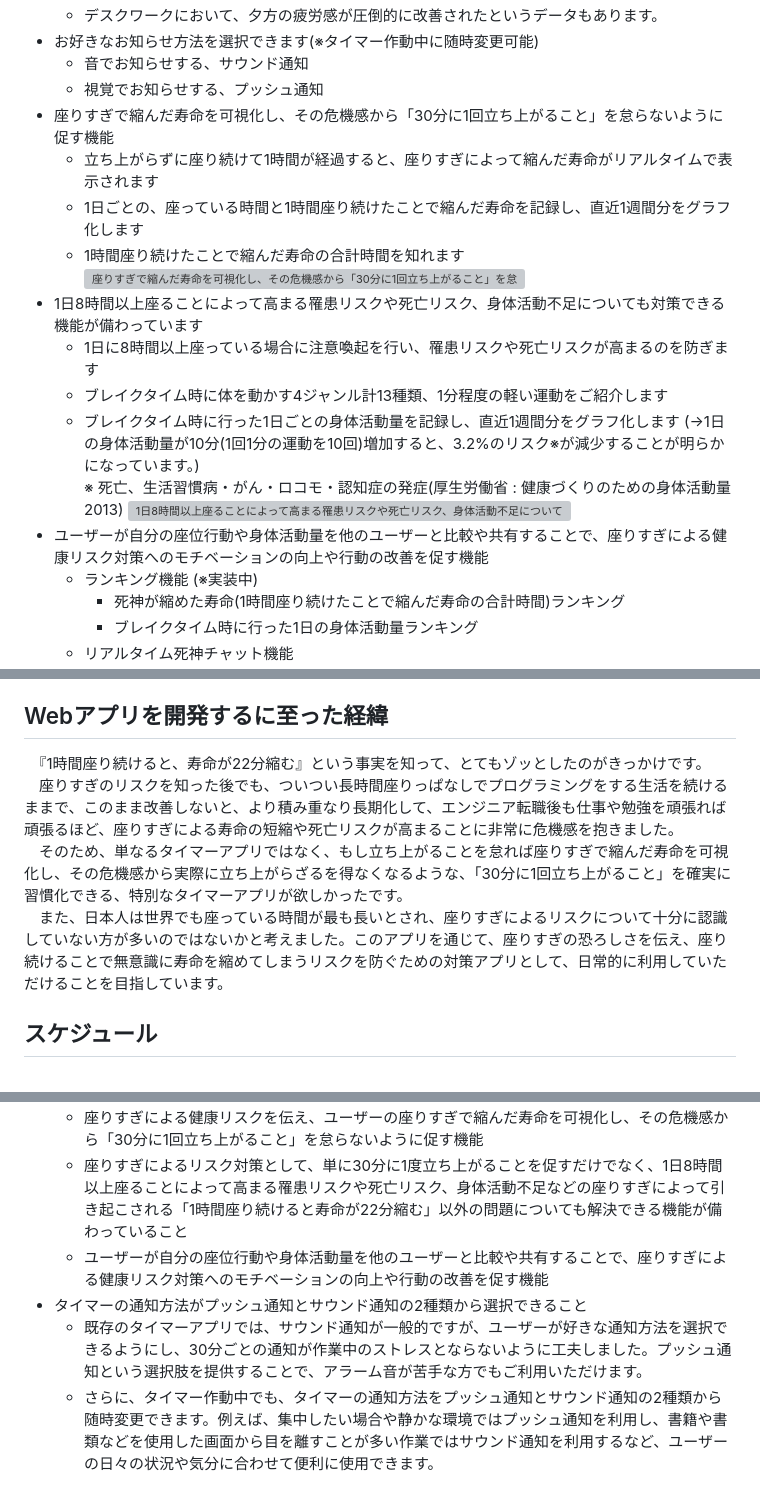
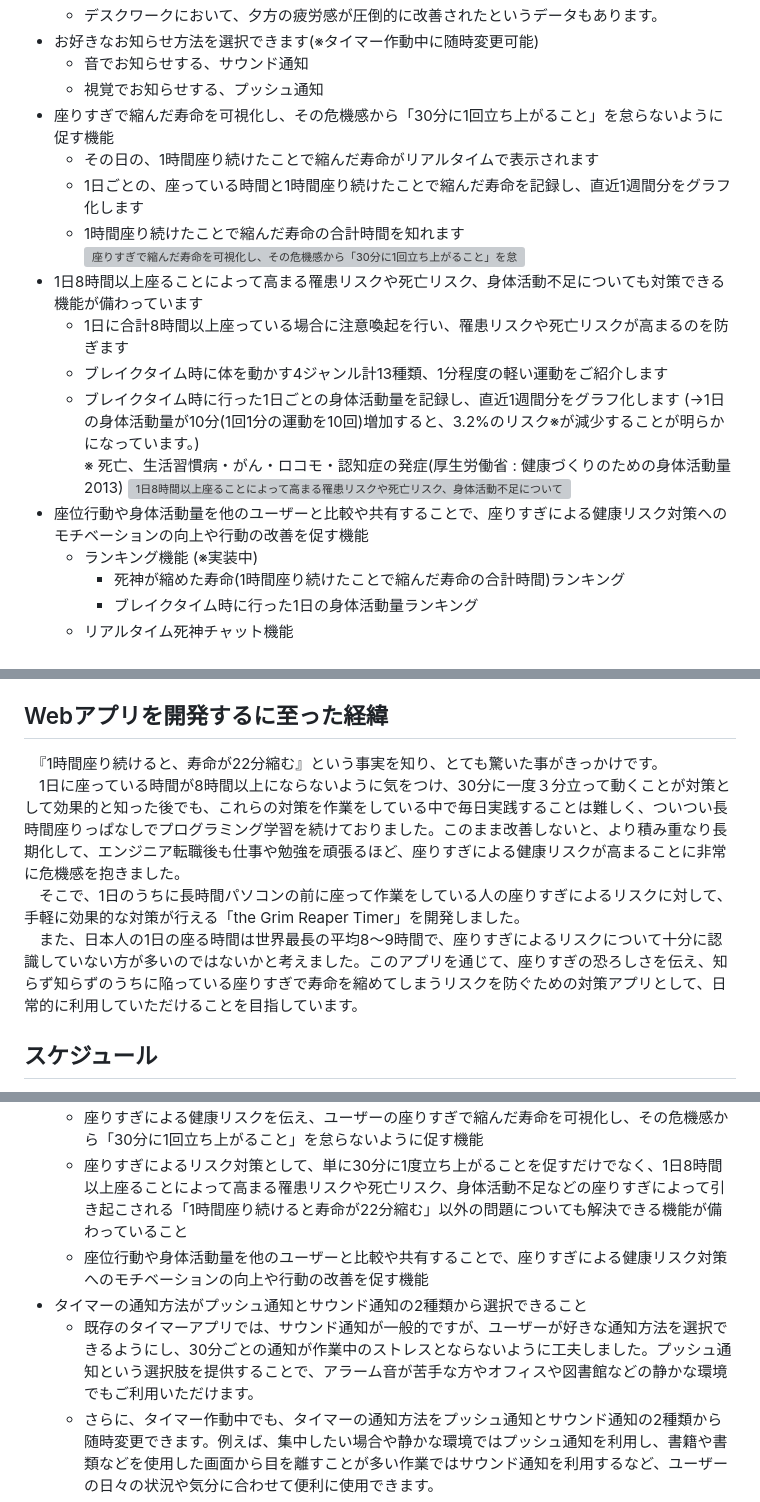
Before and after one commit to murai-misaki/theGrimReaper_timer, a Markdown page: README.md, 3 parts joined by grey strips. Drawn GitHub-style; grey boxes are pictures that could not be loaded.

Commit message:
improve: 文章を改善 #93

```diff
--- a/README.md
+++ b/README.md
@@ -45,18 +45,18 @@
     - 音でお知らせする、サウンド通知
     - 視覚でお知らせする、プッシュ通知
 - 座りすぎで縮んだ寿命を可視化し、その危機感から「30分に1回立ち上がること」を怠らないように促す機能
-    - 立ち上がらずに座り続けて1時間が経過すると、座りすぎによって縮んだ寿命がリアルタイムで表示されます
+    - その日の、1時間座り続けたことで縮んだ寿命がリアルタイムで表示されます
     - 1日ごとの、座っている時間と1時間座り続けたことで縮んだ寿命を記録し、直近1週間分をグラフ化します
     - 1時間座り続けたことで縮んだ寿命の合計時間を知れます
 [![座りすぎで縮んだ寿命を可視化し、その危機感から「30分に1回立ち上がること」を怠らないように促す機能の画面イメージ](https://i.gyazo.com/f2e0f929cd9d07e6c435d0967d35f116.png)](https://gyazo.com/f2e0f929cd9d07e6c435d0967d35f116)
 - 1日8時間以上座ることによって高まる罹患リスクや死亡リスク、身体活動不足についても対策できる機能が備わっています
-    - 1日に8時間以上座っている場合に注意喚起を行い、罹患リスクや死亡リスクが高まるのを防ぎます
+    - 1日に合計8時間以上座っている場合に注意喚起を行い、罹患リスクや死亡リスクが高まるのを防ぎます
     - ブレイクタイム時に体を動かす4ジャンル計13種類、1分程度の軽い運動をご紹介します
     - ブレイクタイム時に行った1日ごとの身体活動量を記録し、直近1週間分をグラフ化します
     (→1日の身体活動量が10分(1回1分の運動を10回)増加すると、3.2%のリスク※が減少することが明らかになっています。)
      ※ 死亡、生活習慣病・がん・ロコモ・認知症の発症(厚生労働省 : 健康づくりのための身体活動量2013)
 [![1日8時間以上座ることによって高まる罹患リスクや死亡リスク、身体活動不足についても対策できる機能の画面イメージ](https://i.gyazo.com/0692b249abeb3b4607c836c31ae32818.png)](https://gyazo.com/0692b249abeb3b4607c836c31ae32818)
-- ユーザーが自分の座位行動や身体活動量を他のユーザーと比較や共有することで、座りすぎによる健康リスク対策へのモチベーションの向上や行動の改善を促す機能
+- 座位行動や身体活動量を他のユーザーと比較や共有することで、座りすぎによる健康リスク対策へのモチベーションの向上や行動の改善を促す機能
     - ランキング機能 (※実装中)
         - 死神が縮めた寿命(1時間座り続けたことで縮んだ寿命の合計時間)ランキング
         - ブレイクタイム時に行った1日の身体活動量ランキング
@@ -76,10 +76,10 @@
 
 
 ## Webアプリを開発するに至った経緯
-　『1時間座り続けると、寿命が22分縮む』という事実を知って、とてもゾッとしたのがきっかけです。
-　座りすぎのリスクを知った後でも、ついつい長時間座りっぱなしでプログラミングをする生活を続けるままで、このまま改善しないと、より積み重なり長期化して、エンジニア転職後も仕事や勉強を頑張れば頑張るほど、座りすぎによる寿命の短縮や死亡リスクが高まることに非常に危機感を抱きました。
-　そのため、単なるタイマーアプリではなく、もし立ち上がることを怠れば座りすぎで縮んだ寿命を可視化し、その危機感から実際に立ち上がらざるを得なくなるような、「30分に1回立ち上がること」を確実に習慣化できる、特別なタイマーアプリが欲しかったです。
-　また、日本人は世界でも座っている時間が最も長いとされ、座りすぎによるリスクについて十分に認識していない方が多いのではないかと考えました。このアプリを通じて、座りすぎの恐ろしさを伝え、座り続けることで無意識に寿命を縮めてしまうリスクを防ぐための対策アプリとして、日常的に利用していただけることを目指しています。
+　『1時間座り続けると、寿命が22分縮む』という事実を知り、とても驚いた事がきっかけです。
+　1日に座っている時間が8時間以上にならないように気をつけ、30分に一度３分立って動くことが対策として効果的と知った後でも、これらの対策を作業をしている中で毎日実践することは難しく、ついつい長時間座りっぱなしでプログラミング学習を続けておりました。このまま改善しないと、より積み重なり長期化して、エンジニア転職後も仕事や勉強を頑張るほど、座りすぎによる健康リスクが高まることに非常に危機感を抱きました。
+　そこで、1日のうちに長時間パソコンの前に座って作業をしている人の座りすぎによるリスクに対して、手軽に効果的な対策が行える「the Grim Reaper Timer」を開発しました。
+　また、日本人の1日の座る時間は世界最長の平均8〜9時間で、座りすぎによるリスクについて十分に認識していない方が多いのではないかと考えました。このアプリを通じて、座りすぎの恐ろしさを伝え、知らず知らずのうちに陥っている座りすぎで寿命を縮めてしまうリスクを防ぐための対策アプリとして、日常的に利用していただけることを目指しています。
 
 
 ## スケジュール
@@ -97,9 +97,9 @@
 - 当アプリのオリジナル機能によって、座りすぎによる健康リスクに対して手軽に効果的な対策が行えること
     - 座りすぎによる健康リスクを伝え、ユーザーの座りすぎで縮んだ寿命を可視化し、その危機感から「30分に1回立ち上がること」を怠らないように促す機能
     - 座りすぎによるリスク対策として、単に30分に1度立ち上がることを促すだけでなく、1日8時間以上座ることによって高まる罹患リスクや死亡リスク、身体活動不足などの座りすぎによって引き起こされる「1時間座り続けると寿命が22分縮む」以外の問題についても解決できる機能が備わっていること
-    - ユーザーが自分の座位行動や身体活動量を他のユーザーと比較や共有することで、座りすぎによる健康リスク対策へのモチベーションの向上や行動の改善を促す機能
+    - 座位行動や身体活動量を他のユーザーと比較や共有することで、座りすぎによる健康リスク対策へのモチベーションの向上や行動の改善を促す機能
 - タイマーの通知方法がプッシュ通知とサウンド通知の2種類から選択できること
-    - 既存のタイマーアプリでは、サウンド通知が一般的ですが、ユーザーが好きな通知方法を選択できるようにし、30分ごとの通知が作業中のストレスとならないように工夫しました。プッシュ通知という選択肢を提供することで、アラーム音が苦手な方でもご利用いただけます。
+    - 既存のタイマーアプリでは、サウンド通知が一般的ですが、ユーザーが好きな通知方法を選択できるようにし、30分ごとの通知が作業中のストレスとならないように工夫しました。プッシュ通知という選択肢を提供することで、アラーム音が苦手な方やオフィスや図書館などの静かな環境でもご利用いただけます。
     - さらに、タイマー作動中でも、タイマーの通知方法をプッシュ通知とサウンド通知の2種類から随時変更できます。例えば、集中したい場合や静かな環境ではプッシュ通知を利用し、書籍や書類などを使用した画面から目を離すことが多い作業ではサウンド通知を利用するなど、ユーザーの日々の状況や気分に合わせて便利に使用できます。
 - ダウンロード不要ですぐに使用できること(座りすぎ防止に特化したタイマーアプリで、現在あるのはモバイルアプリのみ)
 
```
